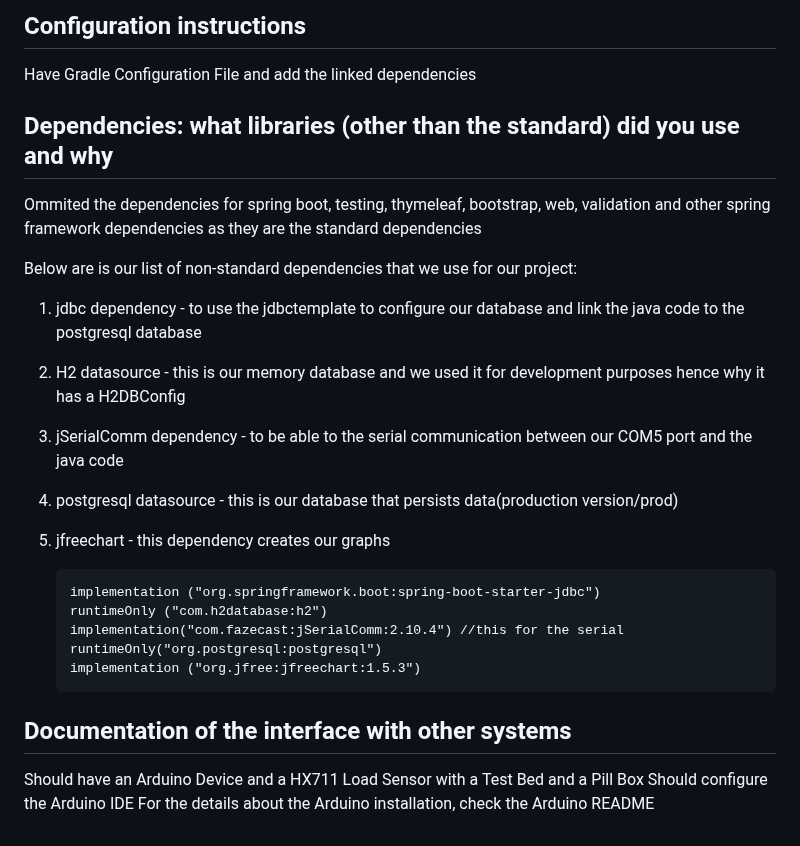
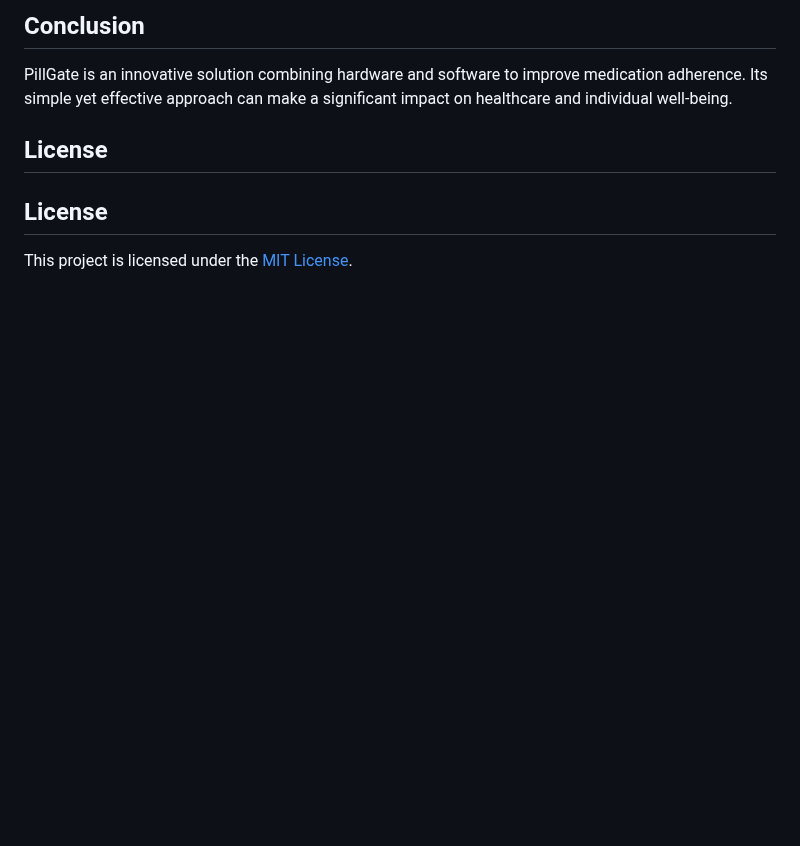
Before and after one commit to wk8481/PillGate, a Markdown page: README.md, the part around one of its changes. Rendered like a GitHub page; blank space fills up the shorter version.

````diff
--- a/README.md
+++ b/README.md
@@ -42,30 +66,7 @@ and the graphs will show you when you took a pill over week and during one day
 
-## Configuration instructions
-Have Gradle Configuration File and add the linked dependencies
+## Conclusion
+PillGate is an innovative solution combining hardware and software to improve medication adherence. Its simple yet effective approach can make a significant impact on healthcare and individual well-being.
 
-
-
-## Dependencies: what libraries (other than the standard) did you use and why
-
-Ommited the dependencies for spring boot, testing, thymeleaf, bootstrap, web, validation and other spring framework dependencies
- as they are the standard dependencies
-
-Below are is our list of non-standard dependencies that we use for our project:
-
-1. jdbc dependency - to use the jdbctemplate to configure our database and link the java code to the postgresql database
-2. H2 datasource - this is our memory database and we used it for development purposes hence why it has a H2DBConfig
-3. jSerialComm dependency - to be able to the serial communication between our COM5 port and the java code
-4. postgresql datasource - this is our database that persists data(production version/prod)
-5. jfreechart - this dependency creates our graphs
-
-    ```
-    implementation ("org.springframework.boot:spring-boot-starter-jdbc")
-    runtimeOnly ("com.h2database:h2")
-    implementation("com.fazecast:jSerialComm:2.10.4") //this for the serial
-    runtimeOnly("org.postgresql:postgresql")
-    implementation ("org.jfree:jfreechart:1.5.3")
-    ```
-## Documentation of the interface with other systems
-Should have an Arduino Device and a HX711 Load Sensor with a Test Bed and a Pill Box
-Should configure the Arduino IDE
-For the details about the Arduino installation, check the Arduino README
+## License
+## License
+This project is licensed under the [MIT License](https://opensource.org/licenses/MIT).
````
Also changed, not shown: other parts of README.md (+56 -32 lines).
